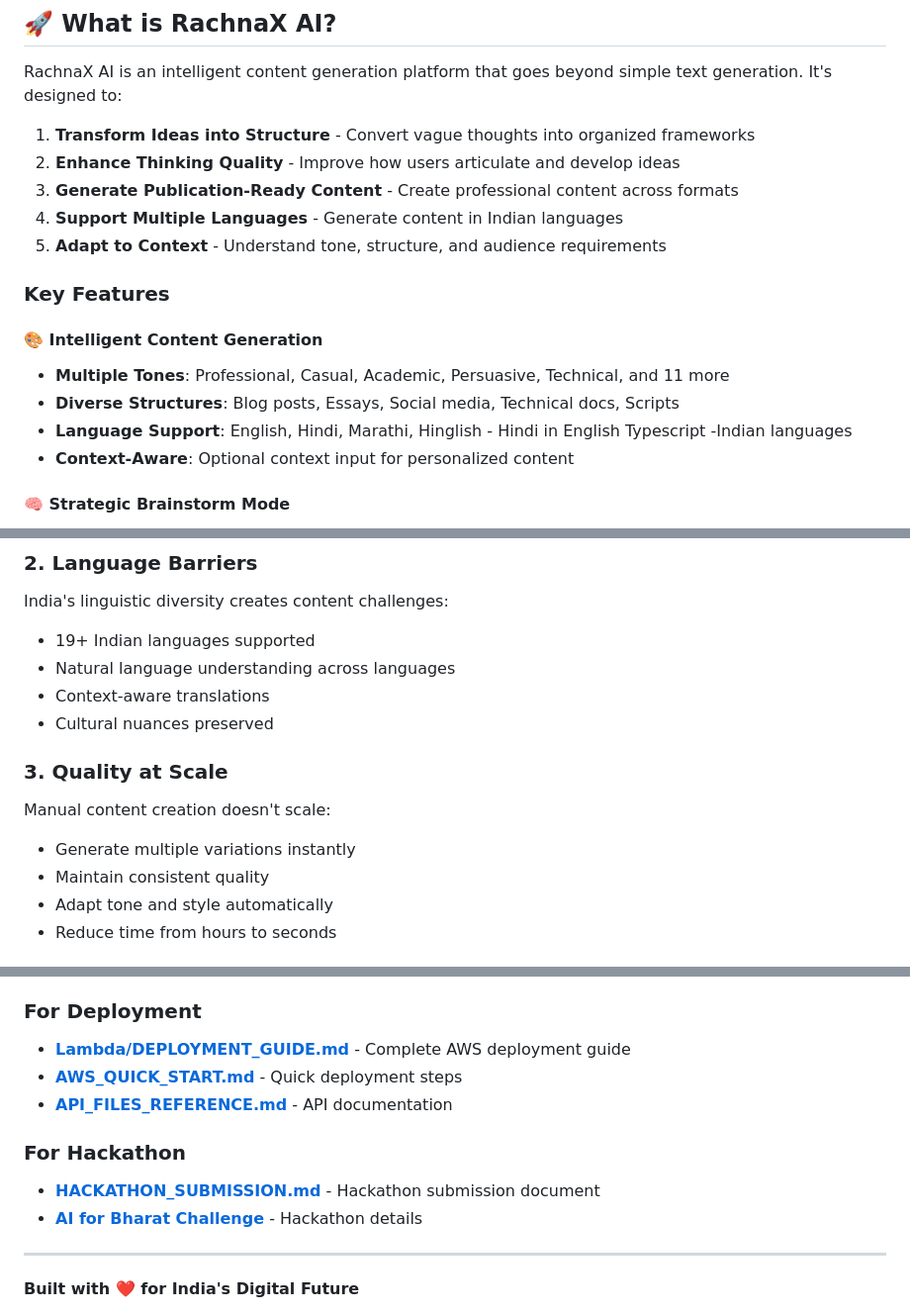
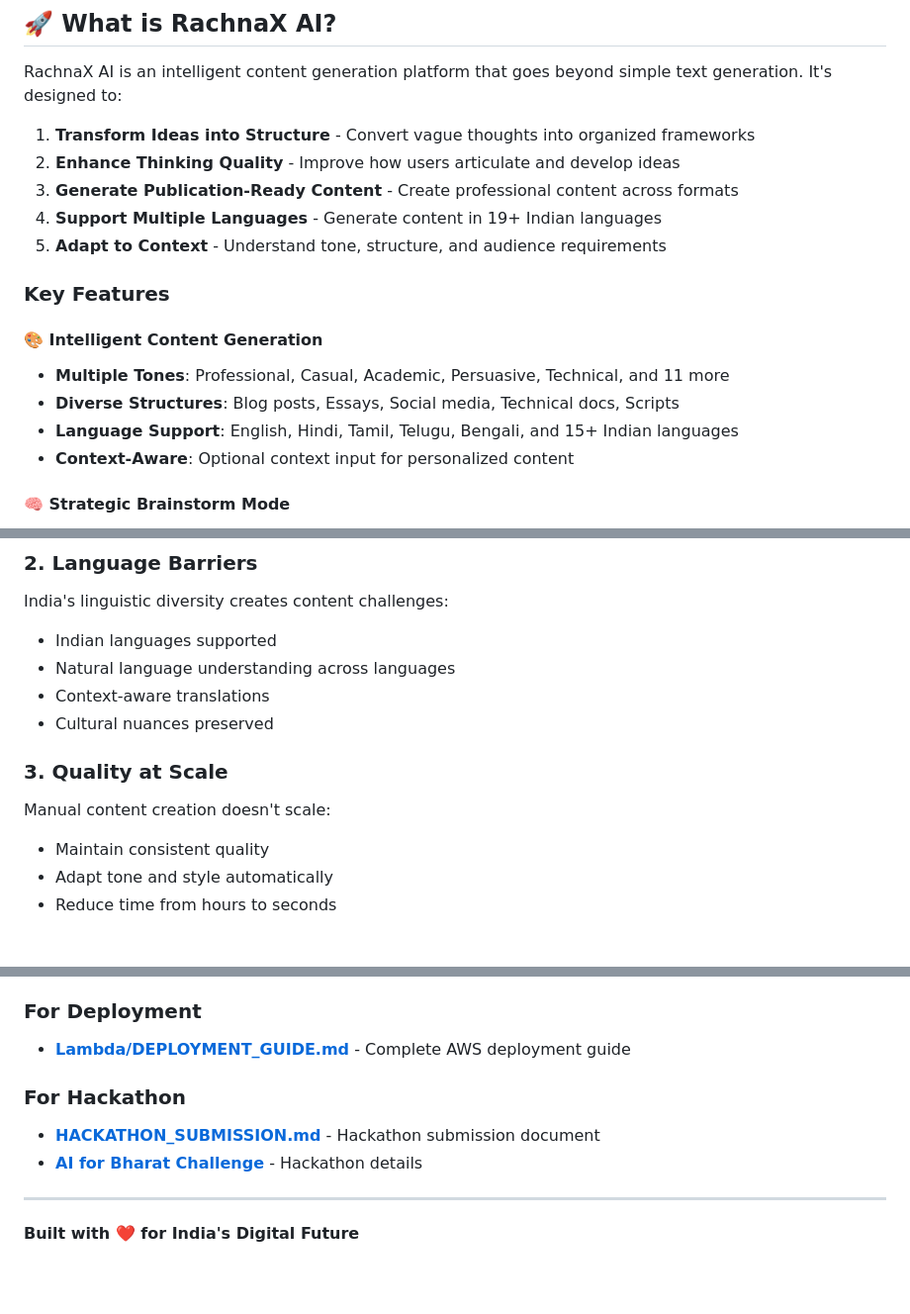
Before and after one commit to ansariheshamraza/RachnaX-AI, a Markdown page: README.md, 3 parts joined by grey strips. Shown at 99% size. Drawn GitHub-style; blank space fills up the shorter version.

```diff
--- a/README.md
+++ b/README.md
@@ -33,7 +33,7 @@ RachnaX AI is an intelligent content generation platform that goes beyond simple
 1. **Transform Ideas into Structure** - Convert vague thoughts into organized frameworks
 2. **Enhance Thinking Quality** - Improve how users articulate and develop ideas
 3. **Generate Publication-Ready Content** - Create professional content across formats
-4. **Support Multiple Languages** - Generate content in Indian languages
+4. **Support Multiple Languages** - Generate content in 19+ Indian languages
 5. **Adapt to Context** - Understand tone, structure, and audience requirements
 
 ### Key Features
@@ -41,7 +41,7 @@ RachnaX AI is an intelligent content generation platform that goes beyond simple
 #### 🎨 Intelligent Content Generation
 - **Multiple Tones**: Professional, Casual, Academic, Persuasive, Technical, and 11 more
 - **Diverse Structures**: Blog posts, Essays, Social media, Technical docs, Scripts
-- **Language Support**: English, Hindi, Marathi, Hinglish - Hindi in English Typescript -Indian languages
+- **Language Support**: English, Hindi, Tamil, Telugu, Bengali, and 15+ Indian languages
 - **Context-Aware**: Optional context input for personalized content
 
 #### 🧠 Strategic Brainstorm Mode
@@ -134,14 +134,13 @@ Human thinking is often non-linear and unstructured. AI helps:
 
 ### 2. **Language Barriers**
 India's linguistic diversity creates content challenges:
-- 19+ Indian languages supported
+- Indian languages supported
 - Natural language understanding across languages
 - Context-aware translations
 - Cultural nuances preserved
 
 ### 3. **Quality at Scale**
 Manual content creation doesn't scale:
-- Generate multiple variations instantly
 - Maintain consistent quality
 - Adapt tone and style automatically
 - Reduce time from hours to seconds
@@ -533,9 +531,7 @@ We welcome contributions! Please see [CONTRIBUTING.md](CONTRIBUTING.md) for guid
 - **[ARCHITECTURE_DIAGRAM.md](ARCHITECTURE_DIAGRAM.md)** - System architecture diagrams
 
 ### For Deployment
-- **[Lambda/DEPLOYMENT_GUIDE.md](Lambda/DEPLOYMENT_GUIDE.md)** - Complete AWS deployment guide
-- **[AWS_QUICK_START.md](AWS_QUICK_START.md)** - Quick deployment steps
-- **[API_FILES_REFERENCE.md](API_FILES_REFERENCE.md)** - API documentation
+- **[Lambda/DEPLOYMENT_GUIDE.md](Lambda/DEPLOYMENT.md)** - Complete AWS deployment guide
 
 ### For Hackathon
 - **[HACKATHON_SUBMISSION.md](HACKATHON_SUBMISSION.md)** - Hackathon submission document
```
Also changed, not shown: other parts of README.md (+3 -4 lines).
